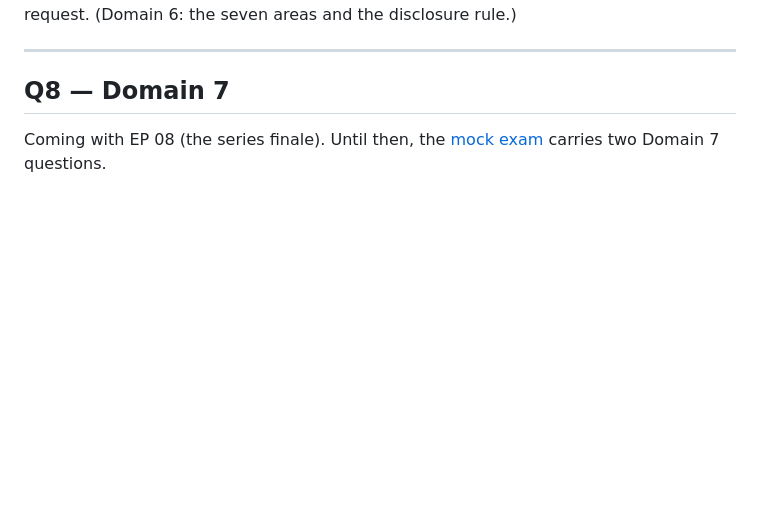
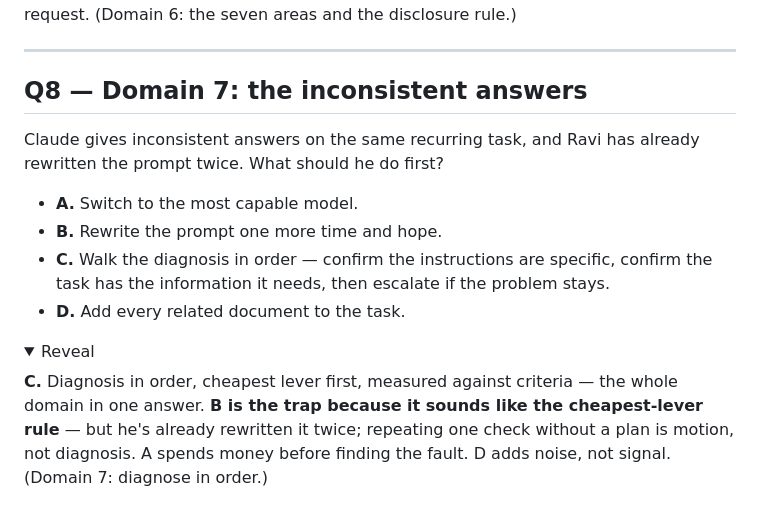
Before and after one commit to CorporateChittyChat/claude-certification-prep, a Markdown page: ccao-f/practice/episode-questions.md, the part around the change. Drawn GitHub-style; folded sections open; blank space fills up the shorter version.

Commit message:
Add Q8, the Domain 7 episode question (EP 08 publishes tomorrow)

```diff
--- a/ccao-f/practice/episode-questions.md
+++ b/ccao-f/practice/episode-questions.md
@@ -118,6 +118,16 @@ A customer-facing support assistant built on Claude, and legal wants the complia
 
 ---
 
-## Q8 — Domain 7
+## Q8 — Domain 7: the inconsistent answers
 
-Coming with EP 08 (the series finale). Until then, the [mock exam](mock-exam.md) carries two Domain 7 questions.
+Claude gives inconsistent answers on the same recurring task, and Ravi has already rewritten the prompt twice. What should he do first?
+
+- **A.** Switch to the most capable model.
+- **B.** Rewrite the prompt one more time and hope.
+- **C.** Walk the diagnosis in order — confirm the instructions are specific, confirm the task has the information it needs, then escalate if the problem stays.
+- **D.** Add every related document to the task.
+
+<details><summary>Reveal</summary>
+
+**C.** Diagnosis in order, cheapest lever first, measured against criteria — the whole domain in one answer. **B is the trap because it sounds like the cheapest-lever rule** — but he's already rewritten it twice; repeating one check without a plan is motion, not diagnosis. A spends money before finding the fault. D adds noise, not signal. (Domain 7: diagnose in order.)
+</details>
```
